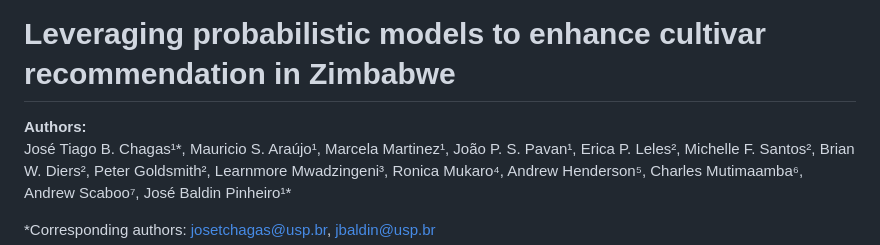
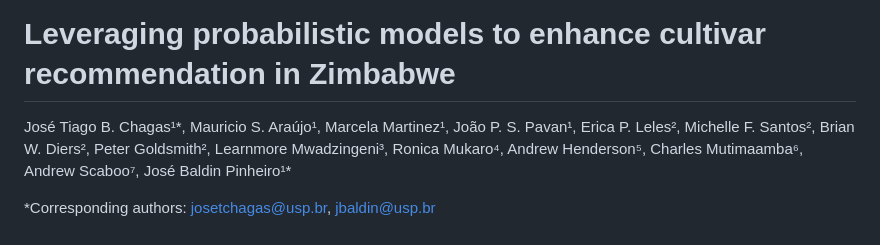
Before and after one commit to tiagobchagas/Zimbabwe_trials, a Markdown page: README.md, the part around the change. GitHub-like rendering.

```diff
--- a/README.md
+++ b/README.md
@@ -1,6 +1,5 @@
 # Leveraging probabilistic models to enhance cultivar recommendation in Zimbabwe
 
-**Authors:**
 José Tiago B. Chagas¹*, Mauricio S. Araújo¹, Marcela Martinez¹, João P. S. Pavan¹, Erica P. Leles², Michelle F. Santos², Brian W. Diers², Peter Goldsmith², Learnmore Mwadzingeni³, Ronica Mukaro⁴, Andrew Henderson⁵, Charles Mutimaamba⁶, Andrew Scaboo⁷, José Baldin Pinheiro¹*
 
 \*Corresponding authors: josetchagas@usp.br, jbaldin@usp.br
```
